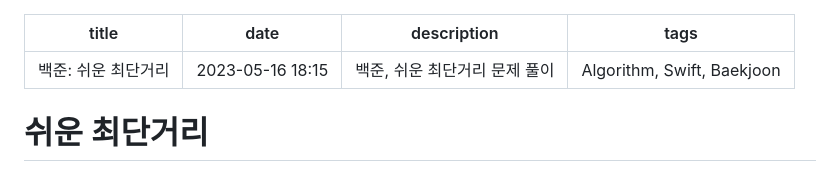
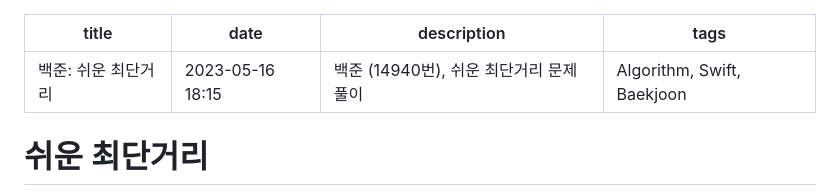
Before and after one commit to hogumachu/hogumachu.github.io, a Markdown page: Content/algorithm/baekjoon-14940.md, the part around the change. Rendered like a GitHub page.

Commit message:
chore: Description 변경

```diff
--- a/Content/algorithm/baekjoon-14940.md
+++ b/Content/algorithm/baekjoon-14940.md
@@ -1,7 +1,7 @@
 ---
 title: 백준: 쉬운 최단거리
 date: 2023-05-16 18:15
-description: 백준, 쉬운 최단거리 문제 풀이
+description: 백준 (14940번), 쉬운 최단거리 문제 풀이
 tags: Algorithm, Swift, Baekjoon
 ---
 # 쉬운 최단거리
```
